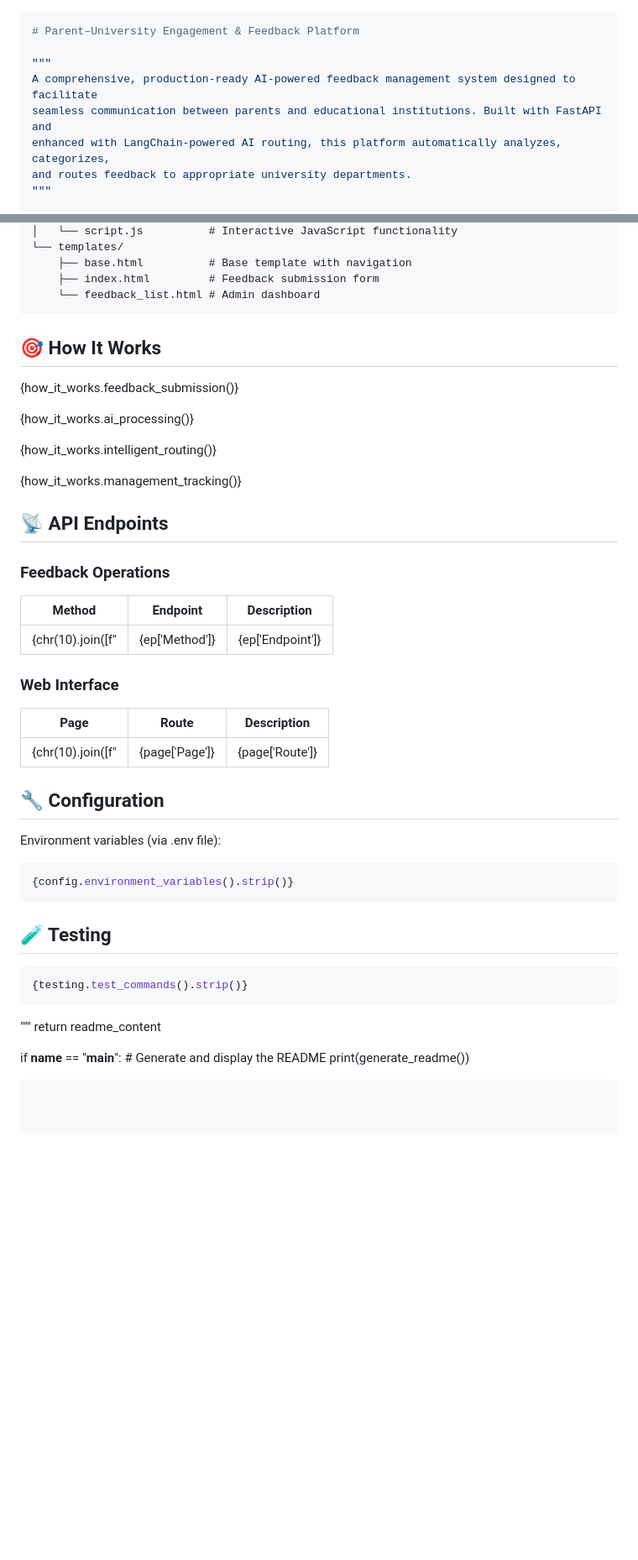
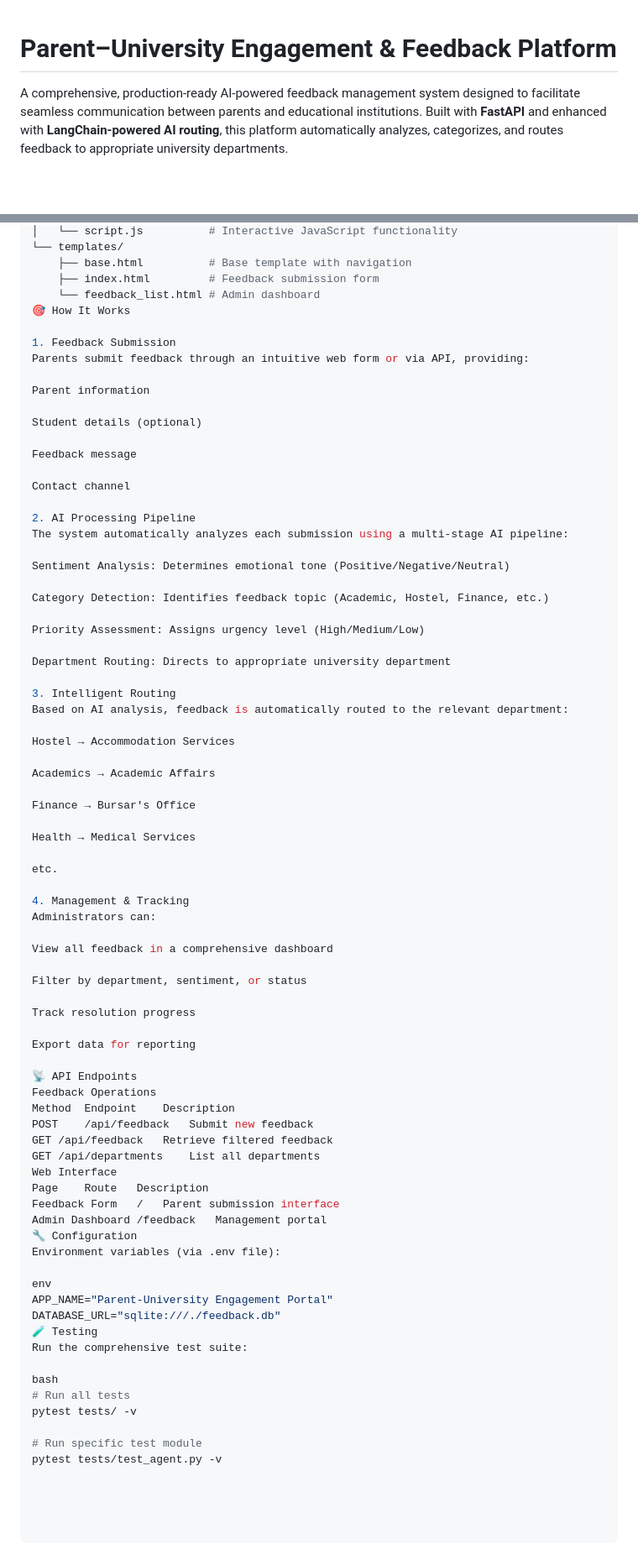
Before and after one commit to ahmad18697/Parent-University-Engagement-Feedback-Platform, a Markdown page: README.md, 2 parts joined by grey strips. Shown at 84% size. GitHub-like rendering; blank space fills up the shorter version.

````diff
--- a/README.md
+++ b/README.md
@@ -1,10 +1,4 @@
-```python
 # Parent–University Engagement & Feedback Platform
 
-"""
-A comprehensive, production-ready AI-powered feedback management system designed to facilitate
-seamless communication between parents and educational institutions. Built with FastAPI and
-enhanced with LangChain-powered AI routing, this platform automatically analyzes, categorizes,
-and routes feedback to appropriate university departments.
-"""
+A comprehensive, production-ready AI-powered feedback management system designed to facilitate seamless communication between parents and educational institutions. Built with **FastAPI** and enhanced with **LangChain-powered AI routing**, this platform automatically analyzes, categorizes, and routes feedback to appropriate university departments.
 
@@ -294,49 +79,76 @@ app/
     ├── base.html          # Base template with navigation
     ├── index.html         # Feedback submission form
     └── feedback_list.html # Admin dashboard
-```
+🎯 How It Works
 
-## 🎯 How It Works
+1. Feedback Submission
+Parents submit feedback through an intuitive web form or via API, providing:
 
-{how_it_works.feedback_submission()}
+Parent information
 
-{how_it_works.ai_processing()}
+Student details (optional)
 
-{how_it_works.intelligent_routing()}
+Feedback message
 
-{how_it_works.management_tracking()}
+Contact channel
 
-## 📡 API Endpoints
+2. AI Processing Pipeline
+The system automatically analyzes each submission using a multi-stage AI pipeline:
 
-### Feedback Operations
+Sentiment Analysis: Determines emotional tone (Positive/Negative/Neutral)
 
-| Method | Endpoint | Description |
-|--------|----------|-------------|
-{chr(10).join([f"| {ep['Method']} | {ep['Endpoint']} | {ep['Description']} |" for ep in api_endpoints.feedback_operations()])}
+Category Detection: Identifies feedback topic (Academic, Hostel, Finance, etc.)
 
-### Web Interface
+Priority Assessment: Assigns urgency level (High/Medium/Low)
 
-| Page | Route | Description |
-|------|-------|-------------|
-{chr(10).join([f"| {page['Page']} | {page['Route']} | {page['Description']} |" for page in api_endpoints.web_interface()])}
+Department Routing: Directs to appropriate university department
 
-## 🔧 Configuration
+3. Intelligent Routing
+Based on AI analysis, feedback is automatically routed to the relevant department:
 
+Hostel → Accommodation Services
+
+Academics → Academic Affairs
+
+Finance → Bursar's Office
+
+Health → Medical Services
+
+etc.
+
+4. Management & Tracking
+Administrators can:
+
+View all feedback in a comprehensive dashboard
+
+Filter by department, sentiment, or status
+
+Track resolution progress
+
+Export data for reporting
+
+📡 API Endpoints
+Feedback Operations
+Method	Endpoint	Description
+POST	/api/feedback	Submit new feedback
+GET	/api/feedback	Retrieve filtered feedback
+GET	/api/departments	List all departments
+Web Interface
+Page	Route	Description
+Feedback Form	/	Parent submission interface
+Admin Dashboard	/feedback	Management portal
+🔧 Configuration
 Environment variables (via .env file):
 
-```env
-{config.environment_variables().strip()}
-```
+env
+APP_NAME="Parent-University Engagement Portal"
+DATABASE_URL="sqlite:///./feedback.db"
+🧪 Testing
+Run the comprehensive test suite:
 
-## 🧪 Testing
+bash
+# Run all tests
+pytest tests/ -v
 
-```bash
-{testing.test_commands().strip()}
-```
-"""
-    return readme_content
-
-if __name__ == "__main__":
-    # Generate and display the README
-    print(generate_readme())
-```
+# Run specific test module
+pytest tests/test_agent.py -v
````
Also changed, not shown: other parts of README.md (+37 -246 lines).
